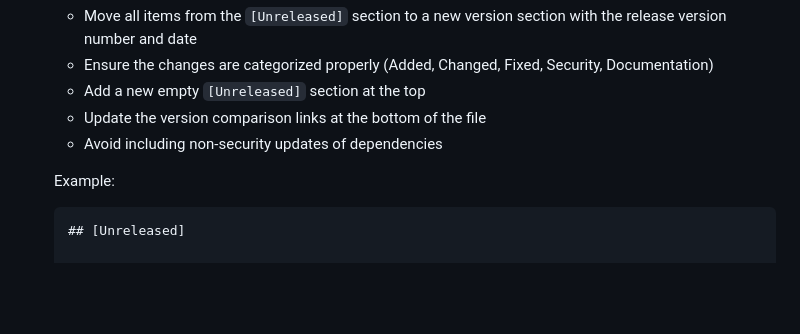
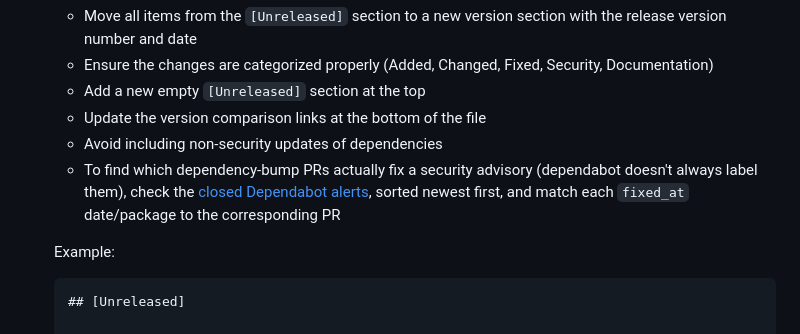
Before and after one commit to livechat/accounts-sdk, a Markdown page: docs/releasing.md, the part around the change. Drawn GitHub-style; blank space fills up the shorter version.

Commit message:
docs: add dependabot alerts link to release changelog step

````diff
--- a/docs/releasing.md
+++ b/docs/releasing.md
@@ -53,6 +53,7 @@ To release a new version of the package to npm:
    - Add a new empty `[Unreleased]` section at the top
    - Update the version comparison links at the bottom of the file
    - Avoid including non-security updates of dependencies
+   - To find which dependency-bump PRs actually fix a security advisory (dependabot doesn't always label them), check the [closed Dependabot alerts](https://github.com/livechat/accounts-sdk/security/dependabot?q=is%3Aclosed+sort%3Anewest), sorted newest first, and match each `fixed_at` date/package to the corresponding PR
 
    Example:
    ```markdown
````
